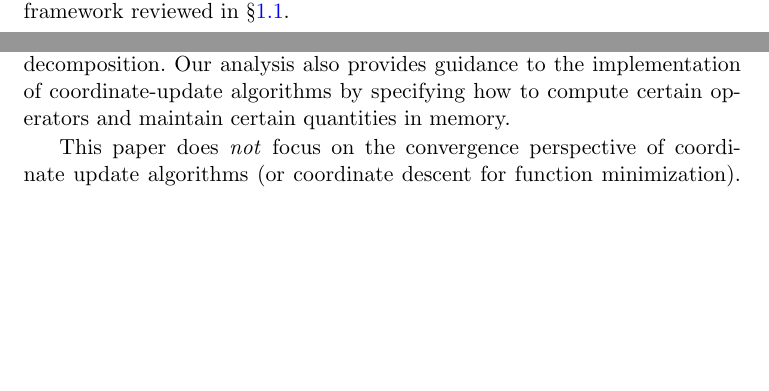
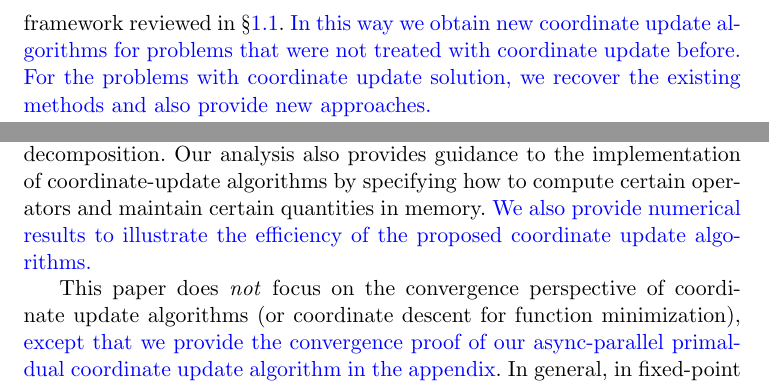
Before and after one commit to wotaoyin/cf_paper, a LaTeX document (amsa_main.tex, which reads cu_intro.tex): two parts of pages 3 and 8 of 61 before the commit and two parts of pages 4 and 8 of 61 after it, joined at a grey line, cut at the place of the change, the shorter picture padded with empty space. Compiled offline with pdfLaTeX.

Commit message:
enhanced the introduction incorporated the description of the revision with the first subsection; emphasized out novel methods. In the contribution part, mentioned the convergence proof and emphasized the numerical results.

```diff
--- a/cu_intro.tex
+++ b/cu_intro.tex
@@ -44,7 +44,7 @@ x^{k+1}_i = x_i^k - \eta_k (x^k-\cT x^k)_i,
 \eeq
 where $x_i$ is a coordinate of $x$ and $\eta_k$ is a  step size. We define the so-called \textbf{Coordinate Friendly (CF)} operator and provide examples. \cut{For $T=T_1+T_2$ or $T=T_1\circ T_2$, we discuss the structures of $T_1$ and $T_2$ that yield a CU friendly $T$.}
 
-We construct coordinate update algorithms based on CF operators for a variety of problems including, but not limited to, linear programming, second-order cone programming, variational image processing, support vector machine, empirical risk minimization, portfolio optimization, and nonnegative matrix factorization. For each problem, we present an algorithm in the form of~\eqref{fpi} so that its coordinate update~\eqref{cuitr} is efficient. A final coordinate update algorithm can be obtained by plugging~\eqref{cuitr} into an algorithmic framework reviewed in \S\ref{sec:literature}.
+We construct coordinate update algorithms based on CF operators for a variety of problems including, but not limited to, linear programming, second-order cone programming, variational image processing, support vector machine, empirical risk minimization, portfolio optimization, and nonnegative matrix factorization. For each problem, we present an algorithm in the form of~\eqref{fpi} so that its coordinate update~\eqref{cuitr} is efficient. A final coordinate update algorithm can be obtained by plugging~\eqref{cuitr} into an algorithmic framework reviewed in \S\ref{sec:literature}. \rev{In this way we obtain new coordinate update algorithms for problems that were not treated with coordinate update before. For the problems with coordinate update solution, we recover the existing methods and also provide new approaches.}
 \cut{\rev{We would like to point out our coordinate update scheme is different from the domain decomposition approach. Domain decomposition splits the variable domain into small subdomains and solves the original problem in each subdomains, with variables coherent on the intersections or the boundary. Our coordinate update scheme, on the other hand, is based on operator splitting. Variables are divided into coordinates corresponding to the algorithm instead of any physical grid domains and updating each coordinate involves solving a subproblem different from the original one.
 }
 }
@@ -178,9 +178,9 @@ For fixed-point problems,~\cite{Peng_2015_AROCK} introduced  async-parallel stoc
 \subsubsection{Contributions of this paper}
 The paper systematically discusses the CF structures found in both single and composite operators underlying many interesting applications. We introduce approaches to recognize CF operators and develop coordinate-update algorithms based on them.
 We provide a variety of applications to illustrate our approaches.
-In particular, we obtain new coordinate-update algorithms for image deblurring, portfolio optimization, second order cone programming, as well as tensor decomposition. Our analysis also provides guidance to the implementation of coordinate-update algorithms by specifying how to compute certain operators and maintain certain quantities in memory.
+In particular, we obtain new coordinate-update algorithms for image deblurring, portfolio optimization, second order cone programming, as well as tensor decomposition. Our analysis also provides guidance to the implementation of coordinate-update algorithms by specifying how to compute certain operators and maintain certain quantities in memory. \rev{We also provide numerical results to illustrate the efficiency of the proposed coordinate update algorithms.}
 
-This paper does \emph{not} focus on the convergence perspective of coordinate update algorithms (or coordinate descent for function minimization). In general, in fixed-point algorithms, the iterate convergence is ensured by the monotonic decrease of the distance between the iterates and the solution set, while in minimization problems, the objective value convergence is ensured by the monotonic decrease of a certain energy function. The reader is referred to the existing literature for details.
+This paper does \emph{not} focus on the convergence perspective of coordinate update algorithms (or coordinate descent for function minimization), \rev{except that we provide the convergence proof of our async-parallel primal-dual coordinate update algorithm in the appendix}. In general, in fixed-point algorithms, the iterate convergence is ensured by the monotonic decrease of the distance between the iterates and the solution set, while in minimization problems, the objective value convergence is ensured by the monotonic decrease of a certain energy function. The reader is referred to the existing literature for details.
 
 %{\color{red}In general, their convergence are ensured by a certain monotonically decreasing energy function in unconstrained minimization, giving  objective value convergence, and by the  monotonically decreasing distance to the solution set in fixed-point problems, giving point convergence (and objective value convergence if applied to minimization). }
 
```
Also changed, not shown: cu_intro.tex (4 more changed lines).
